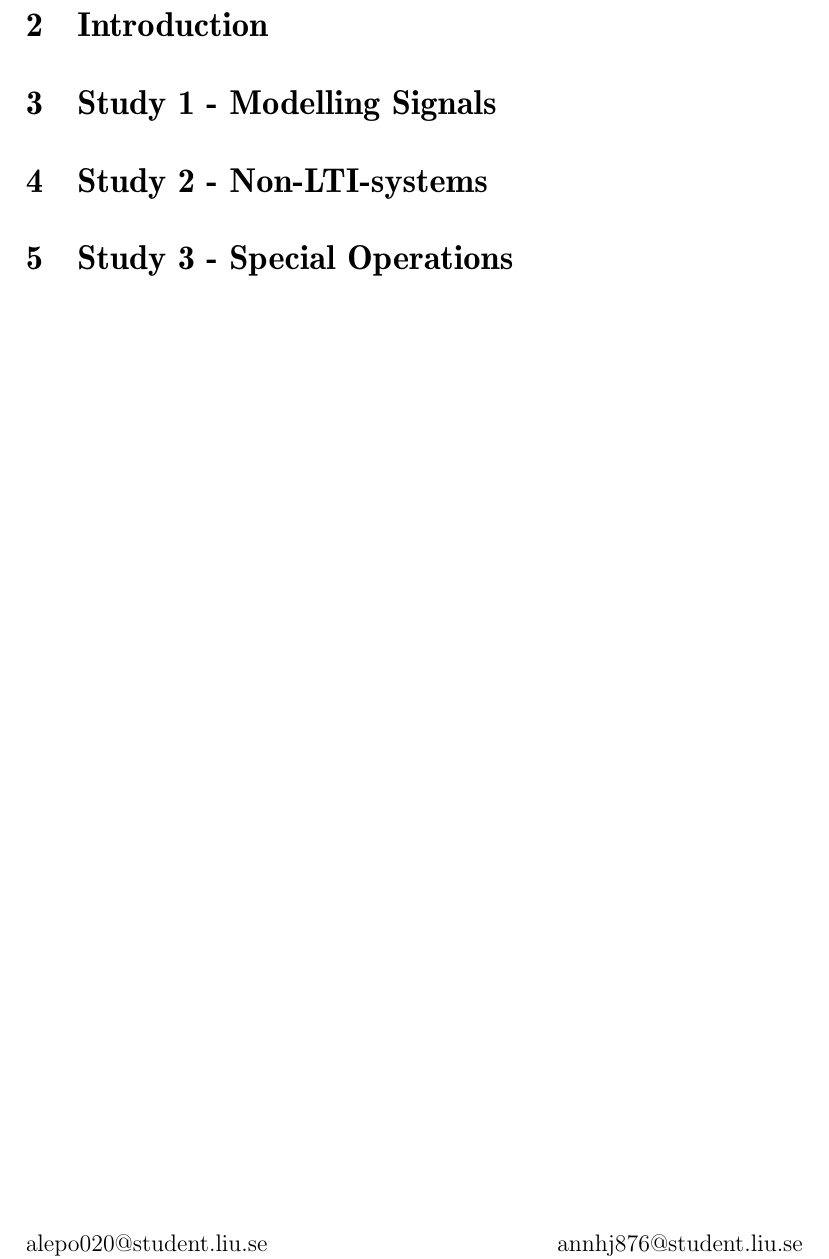
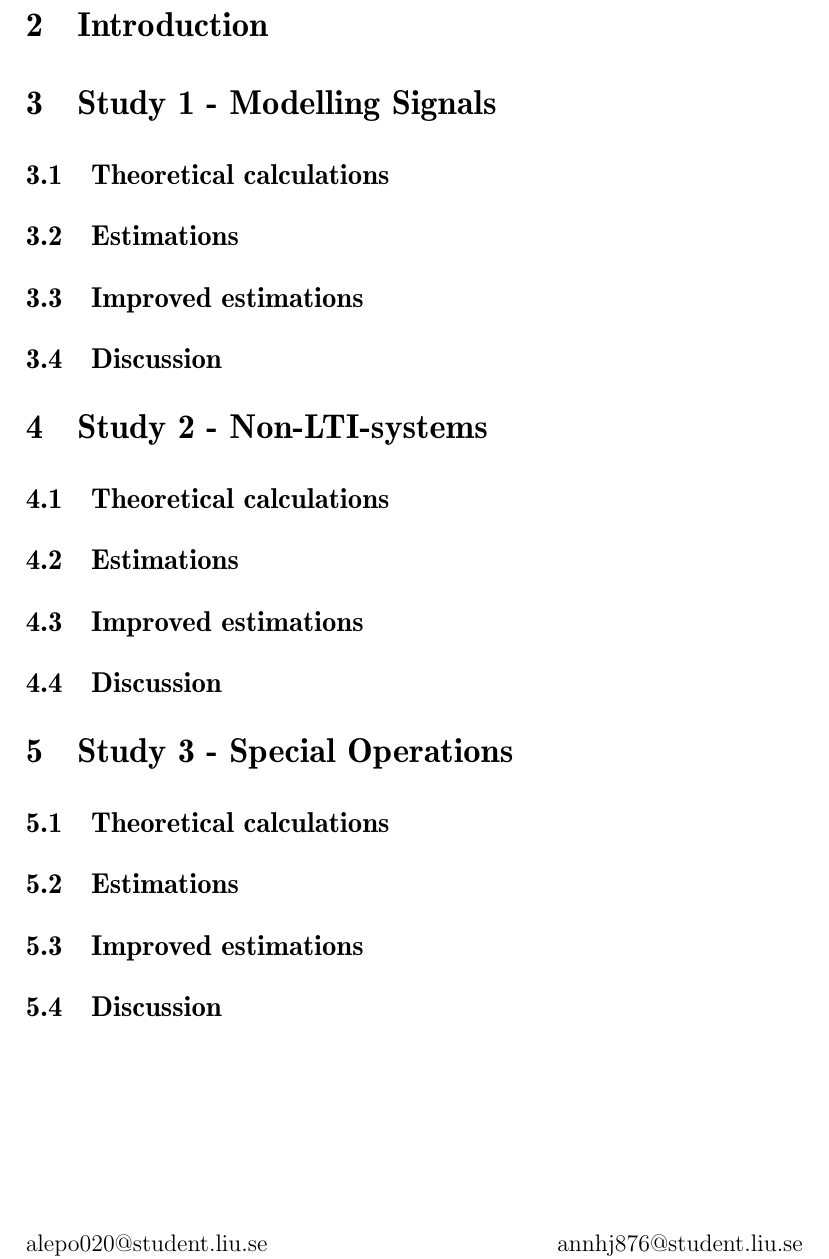
Before and after one commit to Labar-signal-bild/TSDT14, a LaTeX document (Rapport/main.tex): part of page 4 of 4, cut so that both start at the same text. Compiled offline with pdfLaTeX.

Commit message:
fixed main

```diff
--- a/Rapport/main.tex
+++ b/Rapport/main.tex
@@ -18,17 +18,19 @@
 \tableofcontents
 \newpage
 
-
-
 \section{Introduction}
 \pagenumbering{arabic}
 
 \section{Study 1 - Modelling Signals}
 
+\input{study1}
+
 \section{Study 2 - Non-LTI-systems}
+
+\input{study2}
 
 \section{Study 3 - Special Operations}
 
-
+\input{study3}
 
 \end{document}
```
